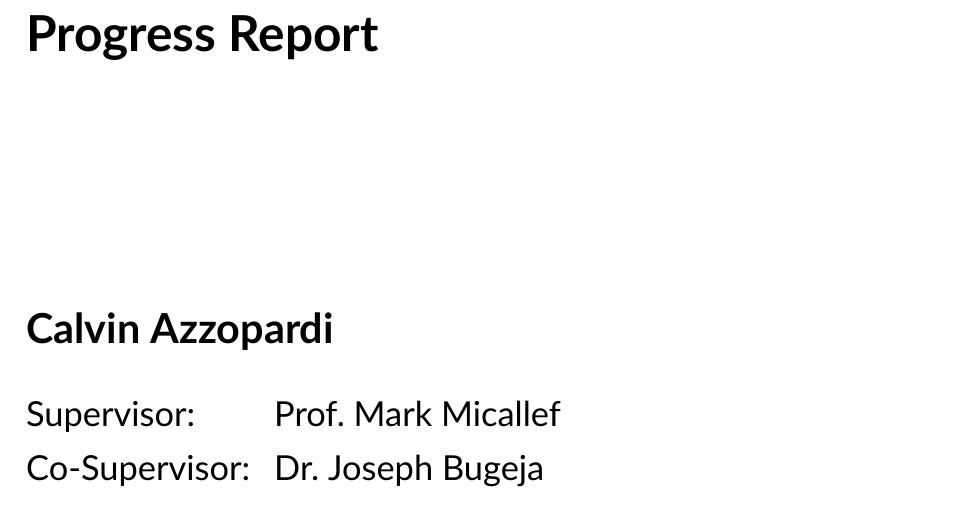
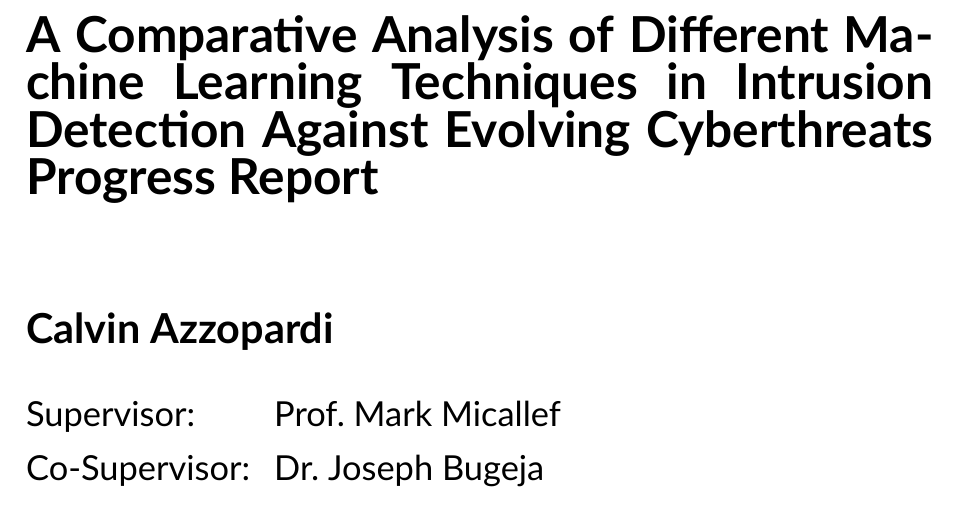
Before and after one commit to cazzopardi/FYP, a LaTeX thesis (documentation/progress report/main.tex): part of page 1 of 17, cut at the place of the change. Compiled offline with XeLaTeX.

Commit message:
[docs] prog rep: Added title

```diff
--- a/documentation/progress report/main.tex
+++ b/documentation/progress report/main.tex
@@ -4,7 +4,7 @@
 
 \input{content/acronyms}
 
-\title{Progress Report}
+\title{A Comparative Analysis of Different Machine Learning Techniques in Intrusion Detection Against Evolving Cyberthreats Progress Report}
 \author{Calvin Azzopardi}
 \supervisor{Prof.\ Mark Micallef}
 % If you have no co-supervisor, remove the below line
```
